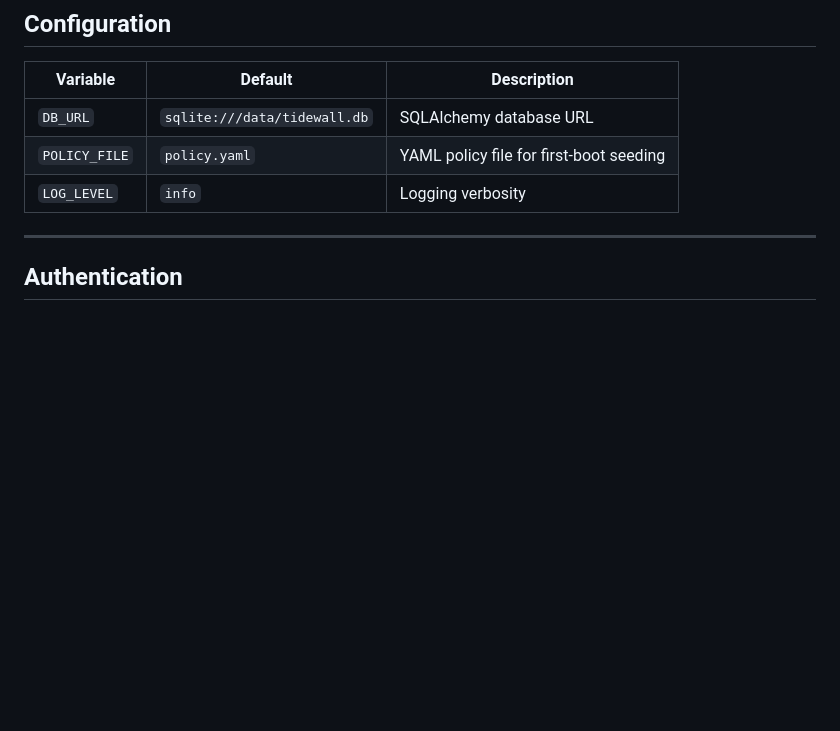
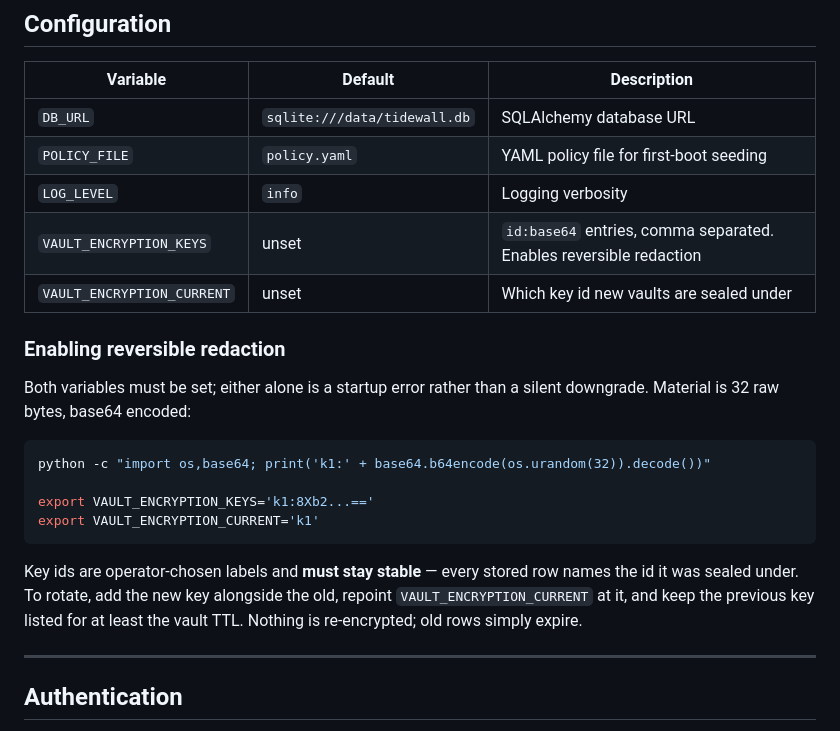
Before and after one commit to tidewall-security/tidewall-server, a Markdown page: README.md, the part around one of its changes. GitHub-like rendering; blank space fills up the shorter version.

````diff
--- a/README.md
+++ b/README.md
@@ -187,6 +187,25 @@ all — the routes are simply not registered.
 | `DB_URL` | `sqlite:///data/tidewall.db` | SQLAlchemy database URL |
 | `POLICY_FILE` | `policy.yaml` | YAML policy file for first-boot seeding |
 | `LOG_LEVEL` | `info` | Logging verbosity |
+| `VAULT_ENCRYPTION_KEYS` | unset | `id:base64` entries, comma separated. Enables reversible redaction |
+| `VAULT_ENCRYPTION_CURRENT` | unset | Which key id new vaults are sealed under |
+
+### Enabling reversible redaction
+
+Both variables must be set; either alone is a startup error rather than a
+silent downgrade. Material is 32 raw bytes, base64 encoded:
+
+```bash
+python -c "import os,base64; print('k1:' + base64.b64encode(os.urandom(32)).decode())"
+
+export VAULT_ENCRYPTION_KEYS='k1:8Xb2...=='
+export VAULT_ENCRYPTION_CURRENT='k1'
+```
+
+Key ids are operator-chosen labels and **must stay stable** — every stored row
+names the id it was sealed under. To rotate, add the new key alongside the old,
+repoint `VAULT_ENCRYPTION_CURRENT` at it, and keep the previous key listed for
+at least the vault TTL. Nothing is re-encrypted; old rows simply expire.
 
 ---
 
````
Also changed, not shown: other parts of README.md (+56 -13 lines).
